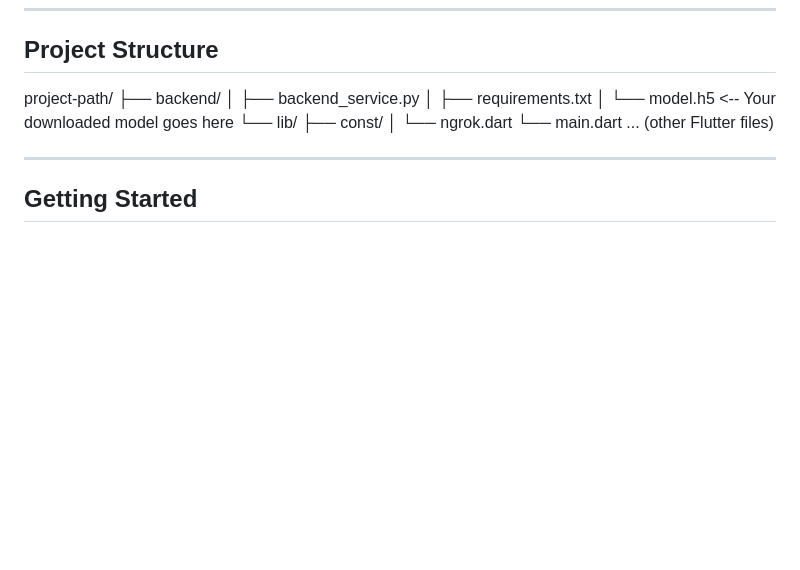
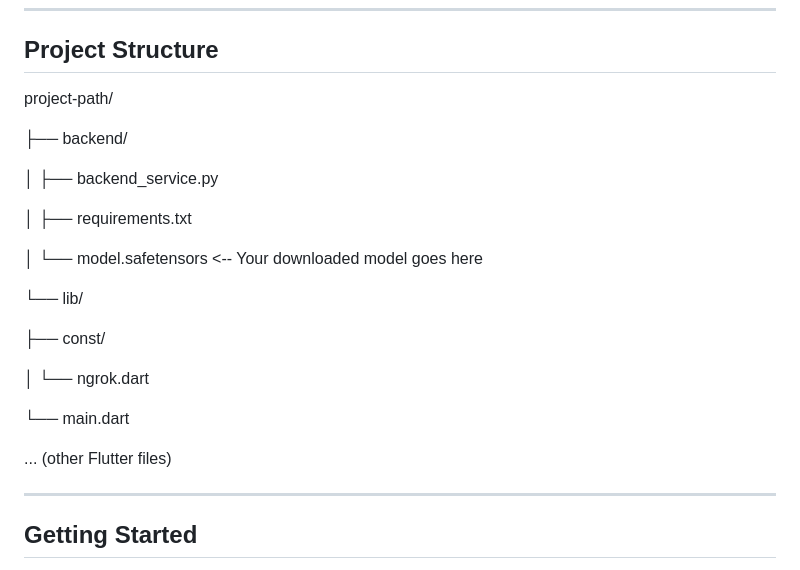
Before and after one commit to aljabali89m/Skin-Lesions-Detection, a Markdown page: README.md, the part around the change. Rendered like a GitHub page; blank space fills up the shorter version.

```diff
--- a/README.md
+++ b/README.md
@@ -30,14 +30,23 @@ The core of this project is a Vision Transformer (ViT) model trained to classify
 ## Project Structure
 
 project-path/
+
 ├── backend/
+
 │   ├── backend_service.py
+
 │   ├── requirements.txt
-│   └── model.h5  &lt;-- Your downloaded model goes here
+
+│   └── model.safetensors  &lt;-- Your downloaded model goes here
+
 └── lib/
+
 ├── const/
+
 │   └── ngrok.dart
+
 └── main.dart
+
 ... (other Flutter files)
 
 
```
